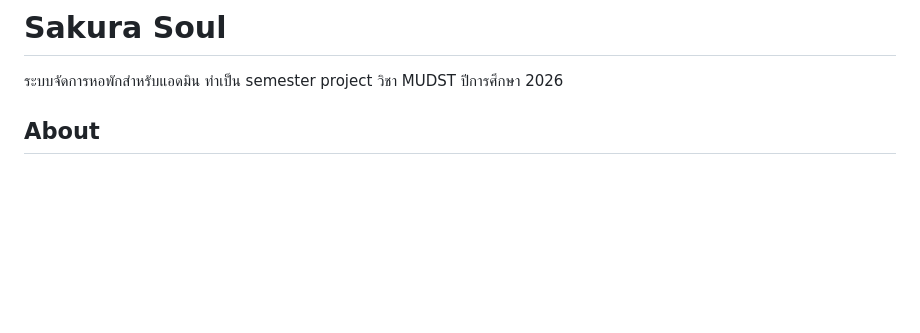
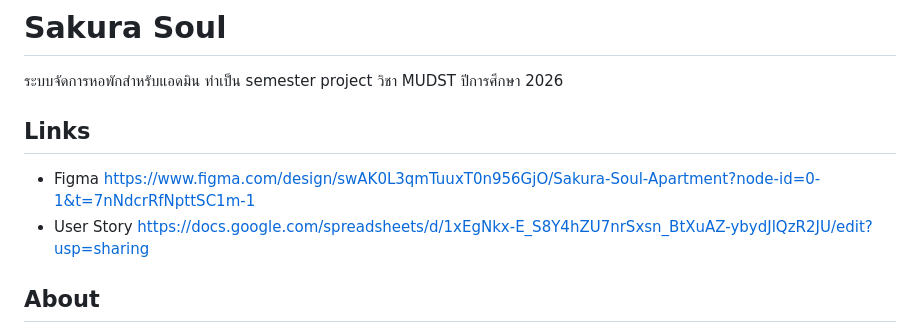
Before and after one commit to MUDST-2026-SakuraSoul-DevOps/MUDST-2026-SakuraSoul, a Markdown page: README.md, the part around the change. Drawn GitHub-style; blank space fills up the shorter version.

```diff
--- a/README.md
+++ b/README.md
@@ -1,6 +1,12 @@
 # Sakura Soul
 
 ระบบจัดการหอพักสำหรับแอดมิน ทำเป็น semester project วิชา MUDST ปีการศึกษา 2026
+
+## Links
+- Figma
+  https://www.figma.com/design/swAK0L3qmTuuxT0n956GjO/Sakura-Soul-Apartment?node-id=0-1&t=7nNdcrRfNpttSC1m-1
+- User Story
+  https://docs.google.com/spreadsheets/d/1xEgNkx-E_S8Y4hZU7nrSxsn_BtXuAZ-ybydJlQzR2JU/edit?usp=sharing
 
 ## About
 
```
